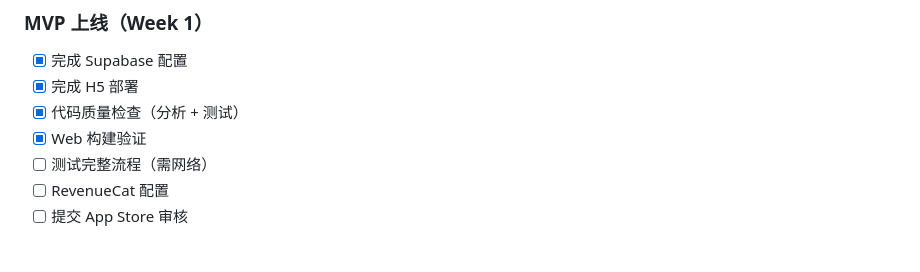
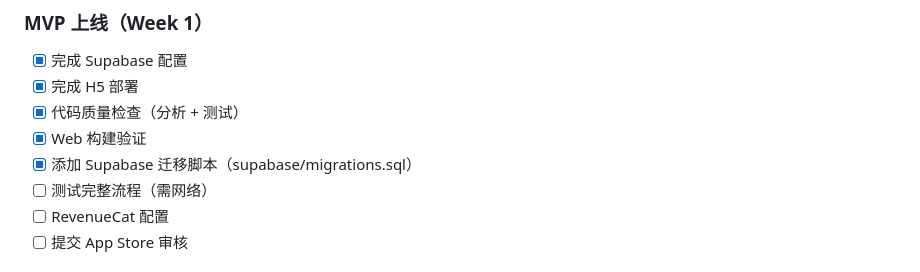
Before and after one commit to vanhci/toxic_tracker, a Markdown page: TODO.md, the part around the change. GitHub-like rendering.

Commit message:
docs: 更新 TODO 标记 Supabase 迁移脚本完成
Co-Authored-By: Claude Opus 4.6 <noreply@anthropic.com>

```diff
--- a/TODO.md
+++ b/TODO.md
@@ -141,6 +141,7 @@
 - [x] 完成 H5 部署
 - [x] 代码质量检查（分析 + 测试）
 - [x] Web 构建验证
+- [x] 添加 Supabase 迁移脚本（supabase/migrations.sql）
 - [ ] 测试完整流程（需网络）
 - [ ] RevenueCat 配置
 - [ ] 提交 App Store 审核
```
